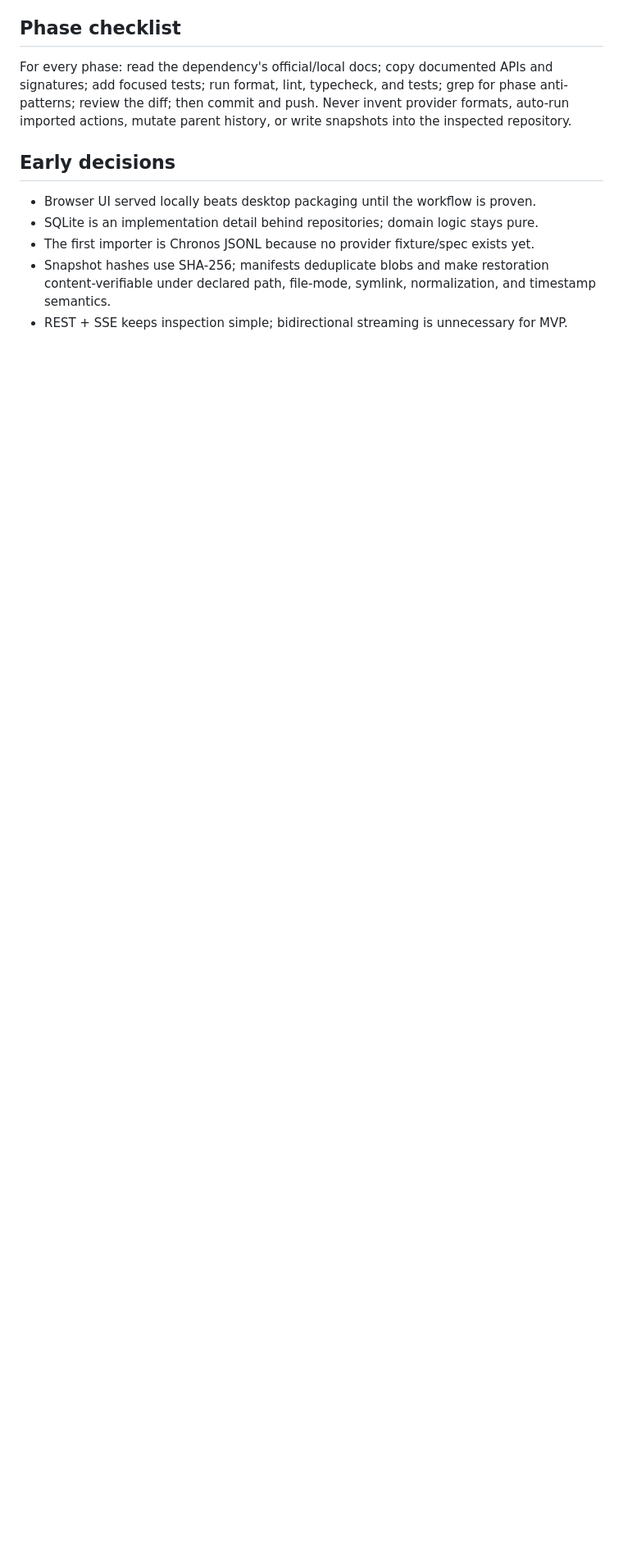
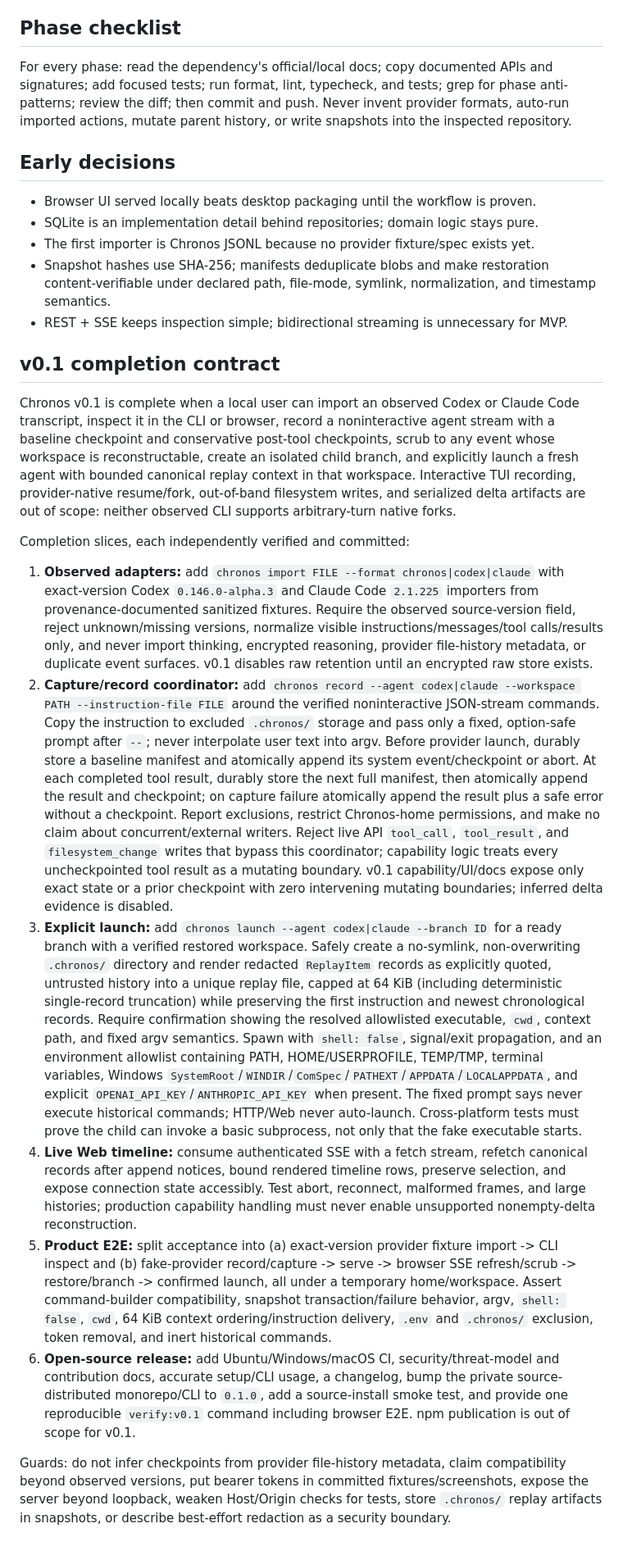
Before and after one commit to ndunl075/chronos, a Markdown page: ARCHITECTURE.md, the part around one of its changes. Shown at 82% size. Drawn GitHub-style; blank space fills up the shorter version.

Commit message:
docs: define the v0.1 completion contract

```diff
--- a/ARCHITECTURE.md
+++ b/ARCHITECTURE.md
@@ -122,3 +122,18 @@ For every phase: read the dependency's official/local docs; copy documented APIs
 - The first importer is Chronos JSONL because no provider fixture/spec exists yet.
 - Snapshot hashes use SHA-256; manifests deduplicate blobs and make restoration content-verifiable under declared path, file-mode, symlink, normalization, and timestamp semantics.
 - REST + SSE keeps inspection simple; bidirectional streaming is unnecessary for MVP.
+
+## v0.1 completion contract
+
+Chronos v0.1 is complete when a local user can import an observed Codex or Claude Code transcript, inspect it in the CLI or browser, record a noninteractive agent stream with a baseline checkpoint and conservative post-tool checkpoints, scrub to any event whose workspace is reconstructable, create an isolated child branch, and explicitly launch a fresh agent with bounded canonical replay context in that workspace. Interactive TUI recording, provider-native resume/fork, out-of-band filesystem writes, and serialized delta artifacts are out of scope: neither observed CLI supports arbitrary-turn native forks.
+
+Completion slices, each independently verified and committed:
+
+1. **Observed adapters:** add `chronos import FILE --format chronos|codex|claude` with exact-version Codex `0.146.0-alpha.3` and Claude Code `2.1.225` importers from provenance-documented sanitized fixtures. Require the observed source-version field, reject unknown/missing versions, normalize visible instructions/messages/tool calls/results only, and never import thinking, encrypted reasoning, provider file-history metadata, or duplicate event surfaces. v0.1 disables raw retention until an encrypted raw store exists.
+2. **Capture/record coordinator:** add `chronos record --agent codex|claude --workspace PATH --instruction-file FILE` around the verified noninteractive JSON-stream commands. Copy the instruction to excluded `.chronos/` storage and pass only a fixed, option-safe prompt after `--`; never interpolate user text into argv. Before provider launch, durably store a baseline manifest and atomically append its system event/checkpoint or abort. At each completed tool result, durably store the next full manifest, then atomically append the result and checkpoint; on capture failure atomically append the result plus a safe error without a checkpoint. Report exclusions, restrict Chronos-home permissions, and make no claim about concurrent/external writers. Reject live API `tool_call`, `tool_result`, and `filesystem_change` writes that bypass this coordinator; capability logic treats every uncheckpointed tool result as a mutating boundary. v0.1 capability/UI/docs expose only exact state or a prior checkpoint with zero intervening mutating boundaries; inferred delta evidence is disabled.
+3. **Explicit launch:** add `chronos launch --agent codex|claude --branch ID` for a ready branch with a verified restored workspace. Safely create a no-symlink, non-overwriting `.chronos/` directory and render redacted `ReplayItem` records as explicitly quoted, untrusted history into a unique replay file, capped at 64 KiB (including deterministic single-record truncation) while preserving the first instruction and newest chronological records. Require confirmation showing the resolved allowlisted executable, `cwd`, context path, and fixed argv semantics. Spawn with `shell: false`, signal/exit propagation, and an environment allowlist containing PATH, HOME/USERPROFILE, TEMP/TMP, terminal variables, Windows `SystemRoot`/`WINDIR`/`ComSpec`/`PATHEXT`/`APPDATA`/`LOCALAPPDATA`, and explicit `OPENAI_API_KEY`/`ANTHROPIC_API_KEY` when present. The fixed prompt says never execute historical commands; HTTP/Web never auto-launch. Cross-platform tests must prove the child can invoke a basic subprocess, not only that the fake executable starts.
+4. **Live Web timeline:** consume authenticated SSE with a fetch stream, refetch canonical records after append notices, bound rendered timeline rows, preserve selection, and expose connection state accessibly. Test abort, reconnect, malformed frames, and large histories; production capability handling must never enable unsupported nonempty-delta reconstruction.
+5. **Product E2E:** split acceptance into (a) exact-version provider fixture import -> CLI inspect and (b) fake-provider record/capture -> serve -> browser SSE refresh/scrub -> restore/branch -> confirmed launch, all under a temporary home/workspace. Assert command-builder compatibility, snapshot transaction/failure behavior, argv, `shell: false`, `cwd`, 64 KiB context ordering/instruction delivery, `.env` and `.chronos/` exclusion, token removal, and inert historical commands.
+6. **Open-source release:** add Ubuntu/Windows/macOS CI, security/threat-model and contribution docs, accurate setup/CLI usage, a changelog, bump the private source-distributed monorepo/CLI to `0.1.0`, add a source-install smoke test, and provide one reproducible `verify:v0.1` command including browser E2E. npm publication is out of scope for v0.1.
+
+Guards: do not infer checkpoints from provider file-history metadata, claim compatibility beyond observed versions, put bearer tokens in committed fixtures/screenshots, expose the server beyond loopback, weaken Host/Origin checks for tests, store `.chronos/` replay artifacts in snapshots, or describe best-effort redaction as a security boundary.
```
Also changed, not shown: other parts of ARCHITECTURE.md (+4 -4 lines).
